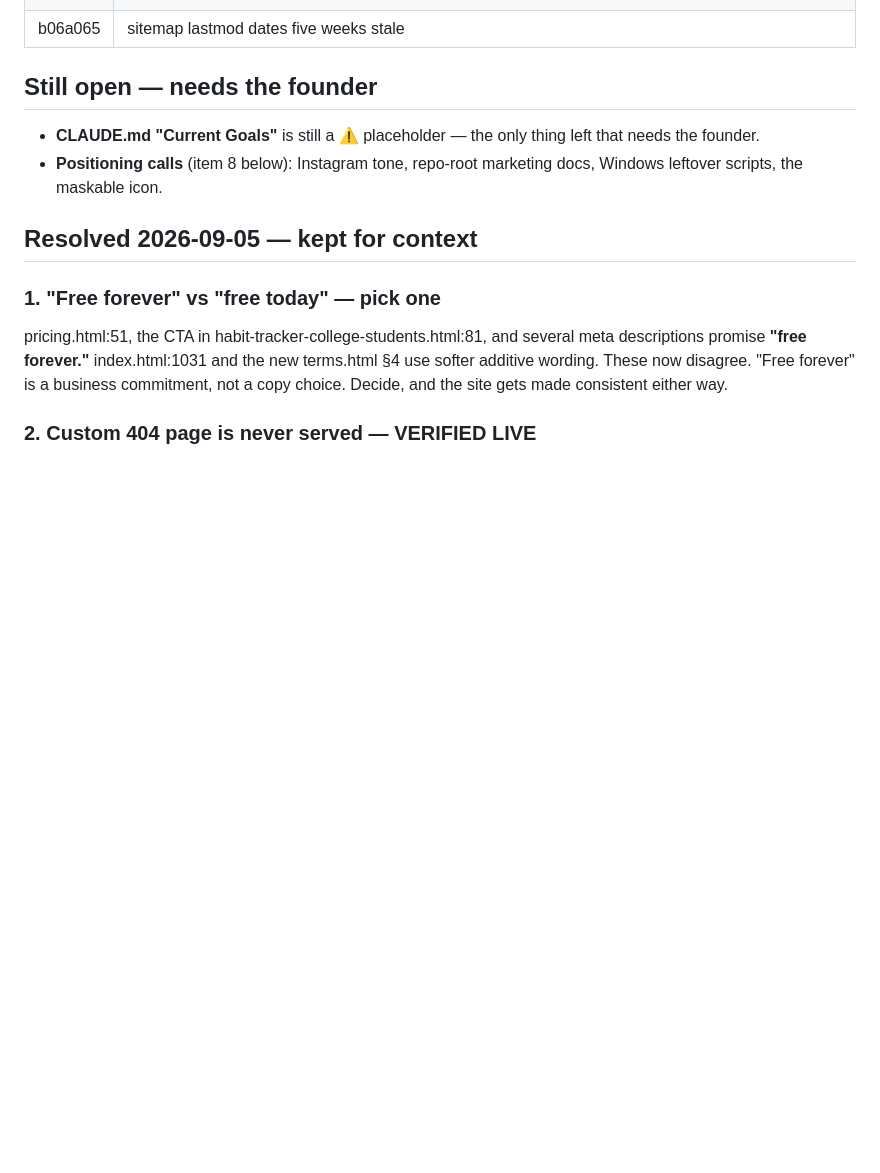
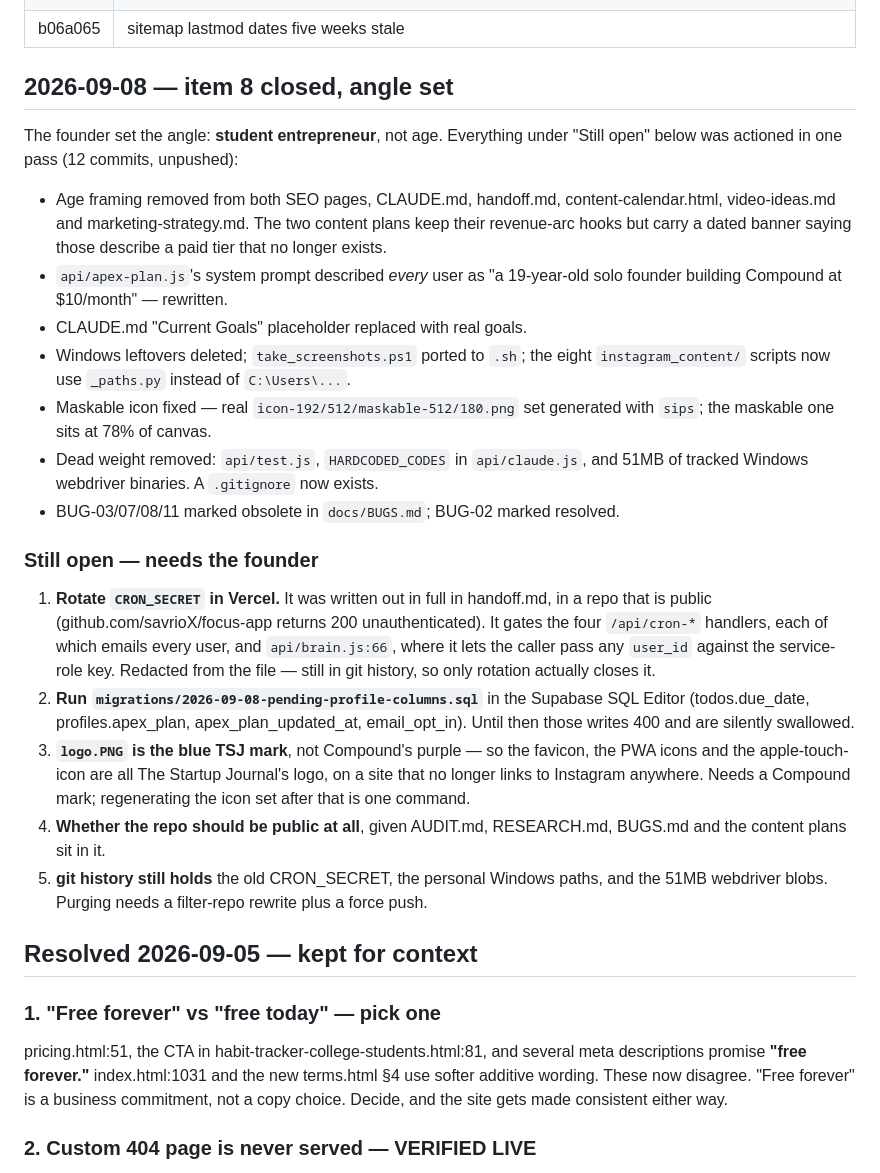
Before and after one commit to savrioX/focus-app, a Markdown page: docs/context/website-improvements.md, the part around the change. GitHub-like rendering; blank space fills up the shorter version.

Commit message:
Update the audit queue: item 8 closed, new open list
Co-Authored-By: Claude Opus 5 <noreply@anthropic.com>
Claude-Session: https://claude.ai/code/session_01MD9i3EpaDF2KHC3uhdcRuX

```diff
--- a/docs/context/website-improvements.md
+++ b/docs/context/website-improvements.md
@@ -35,12 +35,46 @@ health claims, no unverifiable or competitor-knocking claims.
 | 43990c6 | CLAUDE.md + agent defs: Stripe/$10 Pro/Windows path all stale, poisoning every future agent session. Commit count 71+ (actual 168) replaced with the command to check |
 | b06a065 | sitemap lastmod dates five weeks stale |
 
-## Still open — needs the founder
+## 2026-09-08 — item 8 closed, angle set
 
-- **CLAUDE.md "Current Goals"** is still a ⚠️ placeholder — the only thing left
-  that needs the founder.
-- **Positioning calls** (item 8 below): Instagram tone, repo-root marketing docs,
-  Windows leftover scripts, the maskable icon.
+The founder set the angle: **student entrepreneur**, not age. Everything under
+"Still open" below was actioned in one pass (12 commits, unpushed):
+
+- Age framing removed from both SEO pages, CLAUDE.md, handoff.md,
+  content-calendar.html, video-ideas.md and marketing-strategy.md. The two
+  content plans keep their revenue-arc hooks but carry a dated banner saying
+  those describe a paid tier that no longer exists.
+- `api/apex-plan.js`'s system prompt described *every* user as "a 19-year-old
+  solo founder building Compound at $10/month" — rewritten.
+- CLAUDE.md "Current Goals" placeholder replaced with real goals.
+- Windows leftovers deleted; `take_screenshots.ps1` ported to `.sh`; the eight
+  `instagram_content/` scripts now use `_paths.py` instead of `C:\Users\...`.
+- Maskable icon fixed — real `icon-192/512/maskable-512/180.png` set generated
+  with `sips`; the maskable one sits at 78% of canvas.
+- Dead weight removed: `api/test.js`, `HARDCODED_CODES` in `api/claude.js`,
+  and 51MB of tracked Windows webdriver binaries. A `.gitignore` now exists.
+- BUG-03/07/08/11 marked obsolete in `docs/BUGS.md`; BUG-02 marked resolved.
+
+### Still open — needs the founder
+
+1. **Rotate `CRON_SECRET` in Vercel.** It was written out in full in
+   handoff.md, in a repo that is public (github.com/savrioX/focus-app returns
+   200 unauthenticated). It gates the four `/api/cron-*` handlers, each of
+   which emails every user, and `api/brain.js:66`, where it lets the caller
+   pass any `user_id` against the service-role key. Redacted from the file —
+   still in git history, so only rotation actually closes it.
+2. **Run `migrations/2026-09-08-pending-profile-columns.sql`** in the Supabase
+   SQL Editor (todos.due_date, profiles.apex_plan, apex_plan_updated_at,
+   email_opt_in). Until then those writes 400 and are silently swallowed.
+3. **`logo.PNG` is the blue TSJ mark**, not Compound's purple — so the favicon,
+   the PWA icons and the apple-touch-icon are all The Startup Journal's logo,
+   on a site that no longer links to Instagram anywhere. Needs a Compound mark;
+   regenerating the icon set after that is one command.
+4. **Whether the repo should be public at all**, given AUDIT.md, RESEARCH.md,
+   BUGS.md and the content plans sit in it.
+5. **git history still holds** the old CRON_SECRET, the personal Windows paths,
+   and the 51MB webdriver blobs. Purging needs a filter-repo rewrite plus a
+   force push.
 
 ## Resolved 2026-09-05 — kept for context
 
```
